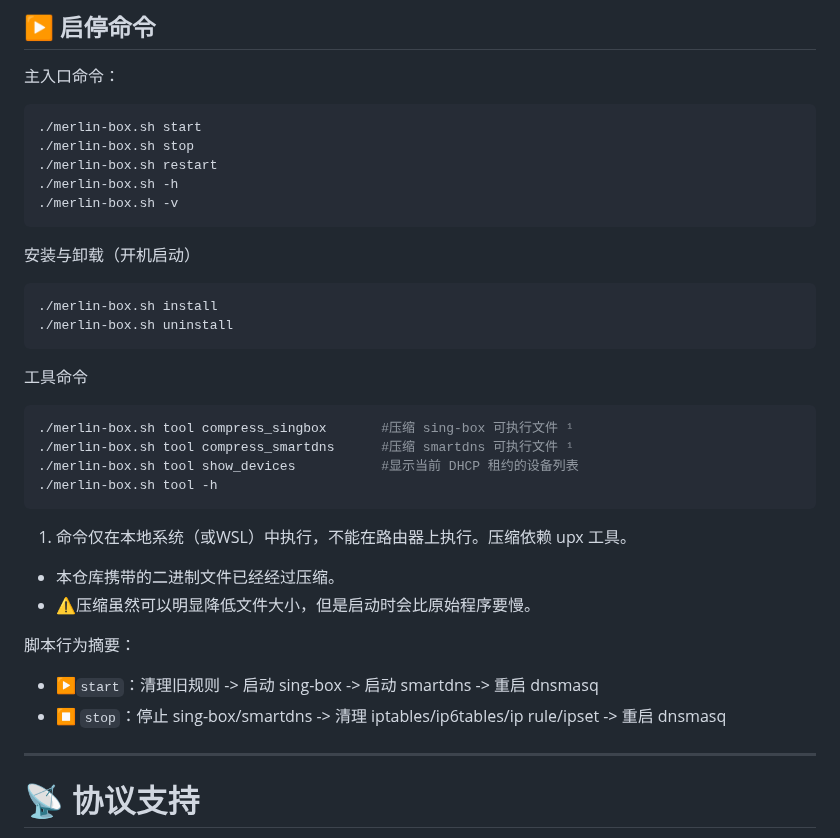
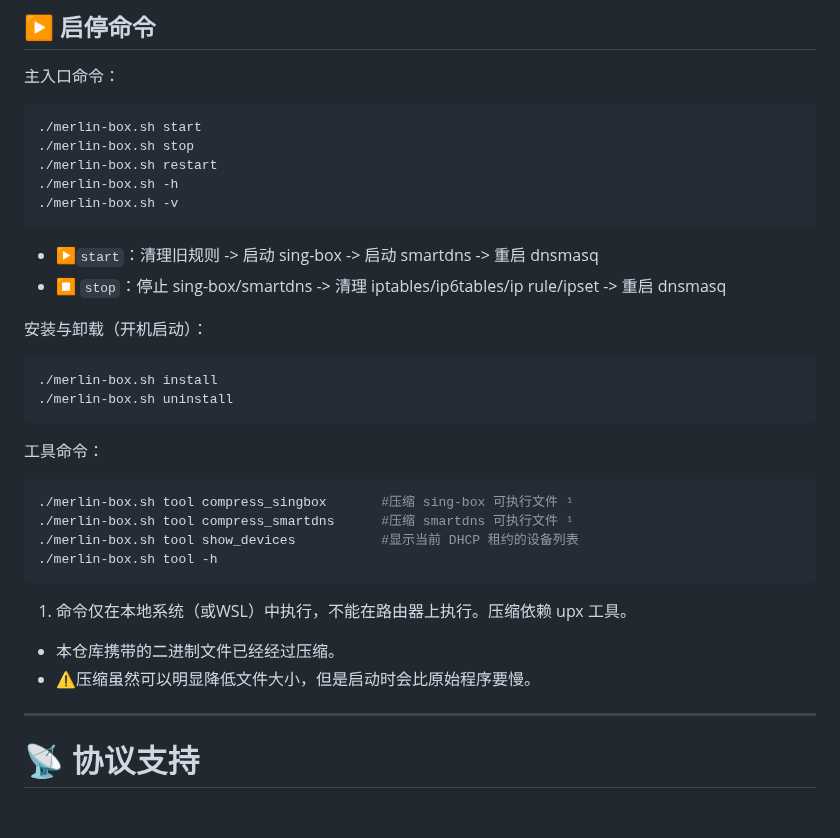
Before and after one commit to LandDuck/merlin-box, a Markdown page: README.md, the part around the change. Rendered like a GitHub page; blank space fills up the shorter version.

Commit message:
Update README.md to enhance installation instructions and summarize script behaviors

````diff
--- a/README.md
+++ b/README.md
@@ -253,14 +253,17 @@ chmod +x scripts/dnsmasq.postconf
 ./merlin-box.sh -v
 ```
 
-安装与卸载（开机启动）
+- ▶️`start`：清理旧规则 -> 启动 sing-box -> 启动 smartdns -> 重启 dnsmasq
+- ⏹️ `stop`：停止 sing-box/smartdns -> 清理 iptables/ip6tables/ip rule/ipset -> 重启 dnsmasq
+
+安装与卸载（开机启动）：
 
 ```bash
 ./merlin-box.sh install
 ./merlin-box.sh uninstall
 ```
 
-工具命令
+工具命令：
 
 ```bash
 ./merlin-box.sh tool compress_singbox       #压缩 sing-box 可执行文件 ¹
@@ -272,11 +275,6 @@ chmod +x scripts/dnsmasq.postconf
 1. 命令仅在本地系统（或WSL）中执行，不能在路由器上执行。压缩依赖 upx 工具。
 - 本仓库携带的二进制文件已经经过压缩。
 - ⚠️压缩虽然可以明显降低文件大小，但是启动时会比原始程序要慢。
-
-脚本行为摘要：
-
-- ▶️`start`：清理旧规则 -> 启动 sing-box -> 启动 smartdns -> 重启 dnsmasq
-- ⏹️ `stop`：停止 sing-box/smartdns -> 清理 iptables/ip6tables/ip rule/ipset -> 重启 dnsmasq
 
 ---
 
````
